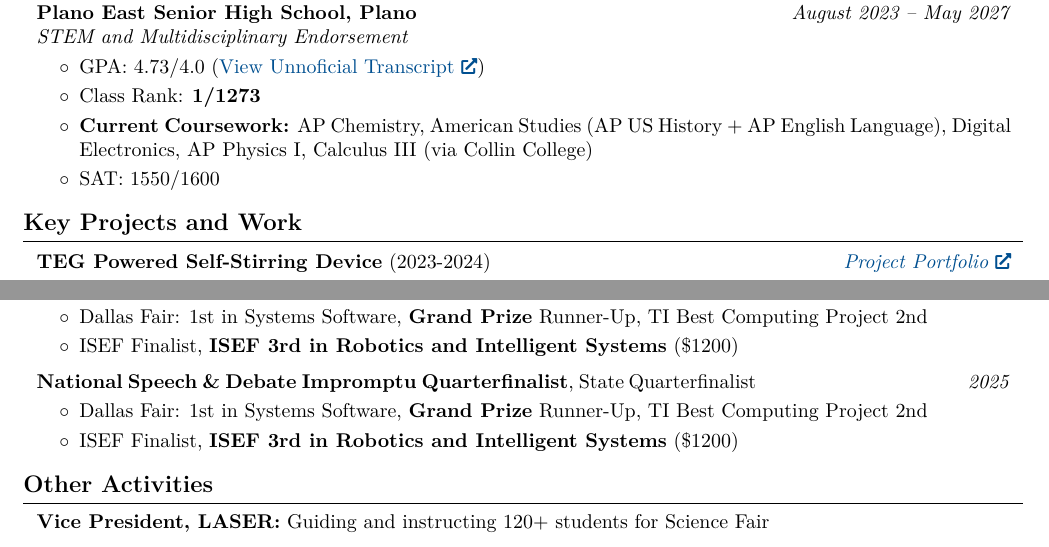
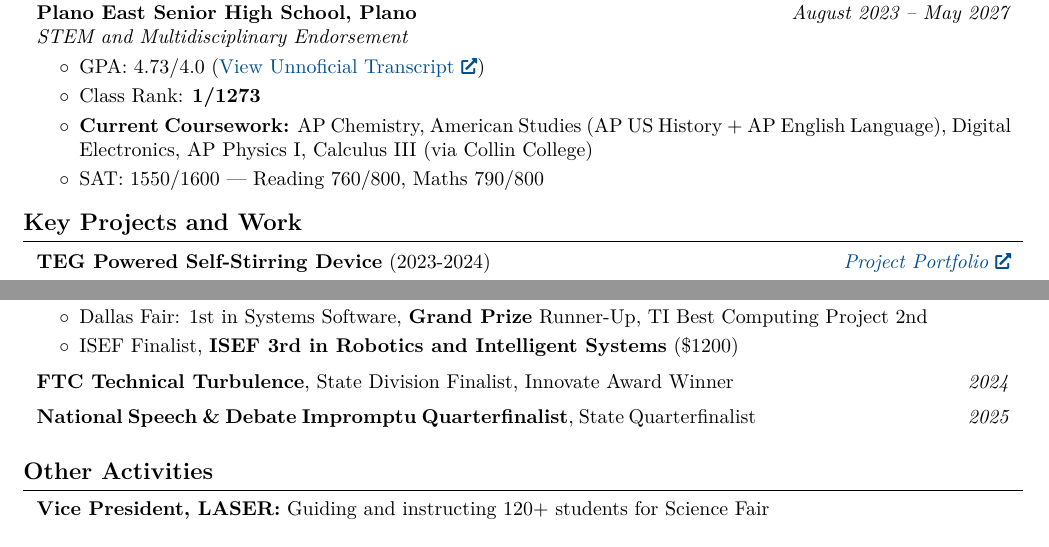
Before and after one commit to KeshavAnandCode/Resume, a LaTeX document (main.tex): two parts of the page, joined at a grey line, cut so that both start at the same text. Compiled offline with pdfLaTeX.

Commit message:
Fixed typos, added FTC Awards

```diff
--- a/main.tex
+++ b/main.tex
@@ -208,7 +208,7 @@
                 \item GPA: 4.73/4.0 (\href{https://resume.keshavanand.net/transcript}{View Unnoficial Transcript})
                 \item Class Rank: \textbf{1/1273}
                 \item \textbf{Current Coursework:} AP Chemistry, American Studies (AP US History + AP English Language), Digital Electronics, AP Physics I, Calculus III (via Collin College)
-                \item SAT: 1550/1600
+                \item SAT: 1550/1600 — Reading 760/800, Maths 790/800
             \end{highlights}
         \end{onecolentry}
 
@@ -311,6 +311,22 @@
             \end{highlights}
         \end{onecolentry}
 
+
+
+        \vspace{0.20 cm}
+
+
+
+        \begin{twocolentry}{
+
+
+        \textit{2024}}
+        \textbf{FTC Technical Turbulence}, State Division Finalist, Innovate Award Winner
+
+        \end{twocolentry}
+
+
+
         \vspace{0.20 cm}
 
 
@@ -323,15 +339,7 @@
 
         \end{twocolentry}
 
-        \vspace{0.10 cm}
-        \begin{onecolentry}
-            \begin{highlights}
-                \item Dallas Fair: 1st in Systems Software, \textbf{Grand Prize} Runner-Up, TI Best Computing Project 2nd
-                \item ISEF Finalist, \textbf{ISEF 3rd in Robotics and Intelligent Systems} (\$1200)
-            \end{highlights}
-        \end{onecolentry}
-
-
+        \vspace{0.20 cm}
 
 
     \section{Other Activities}
```
Also changed, not shown: main.pdf.
